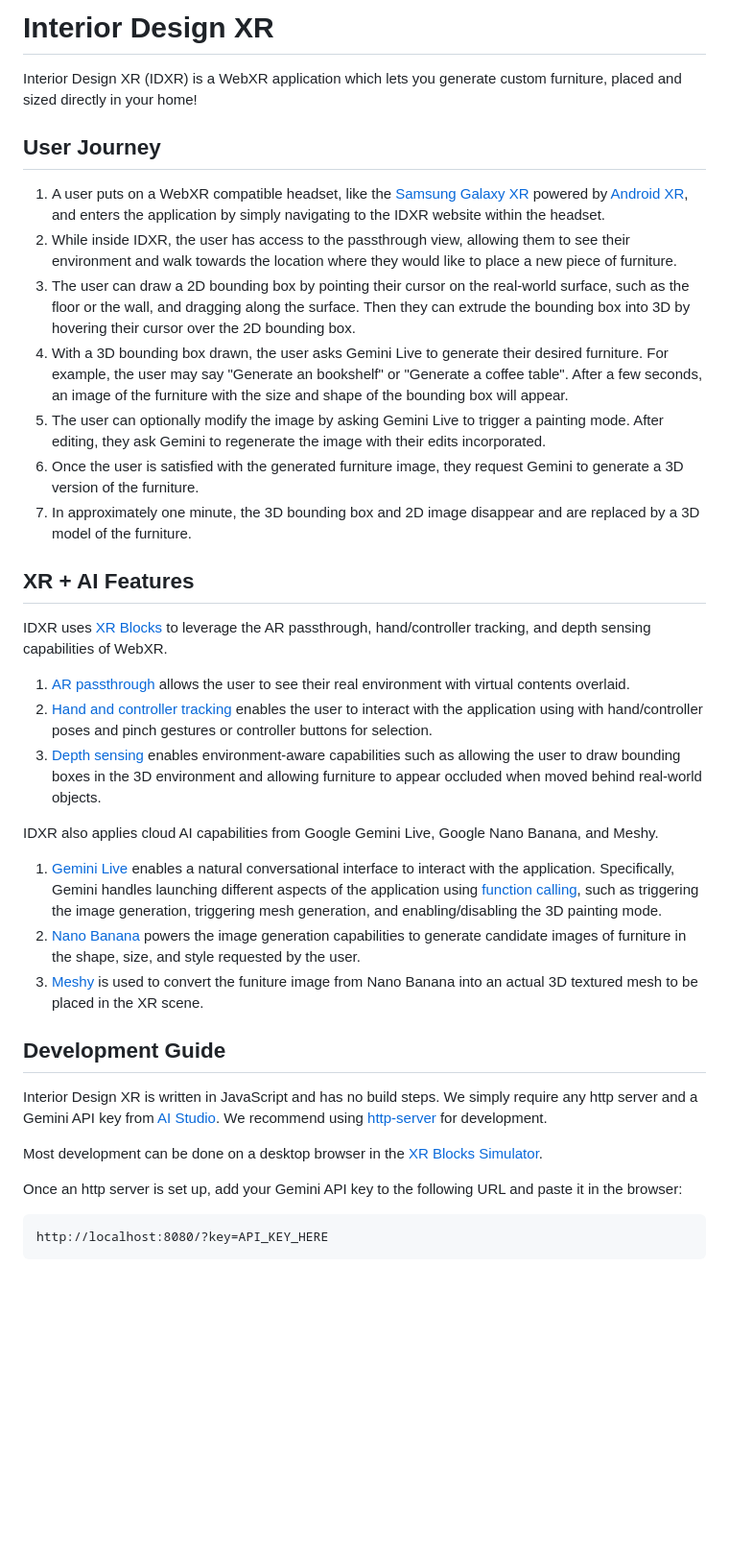
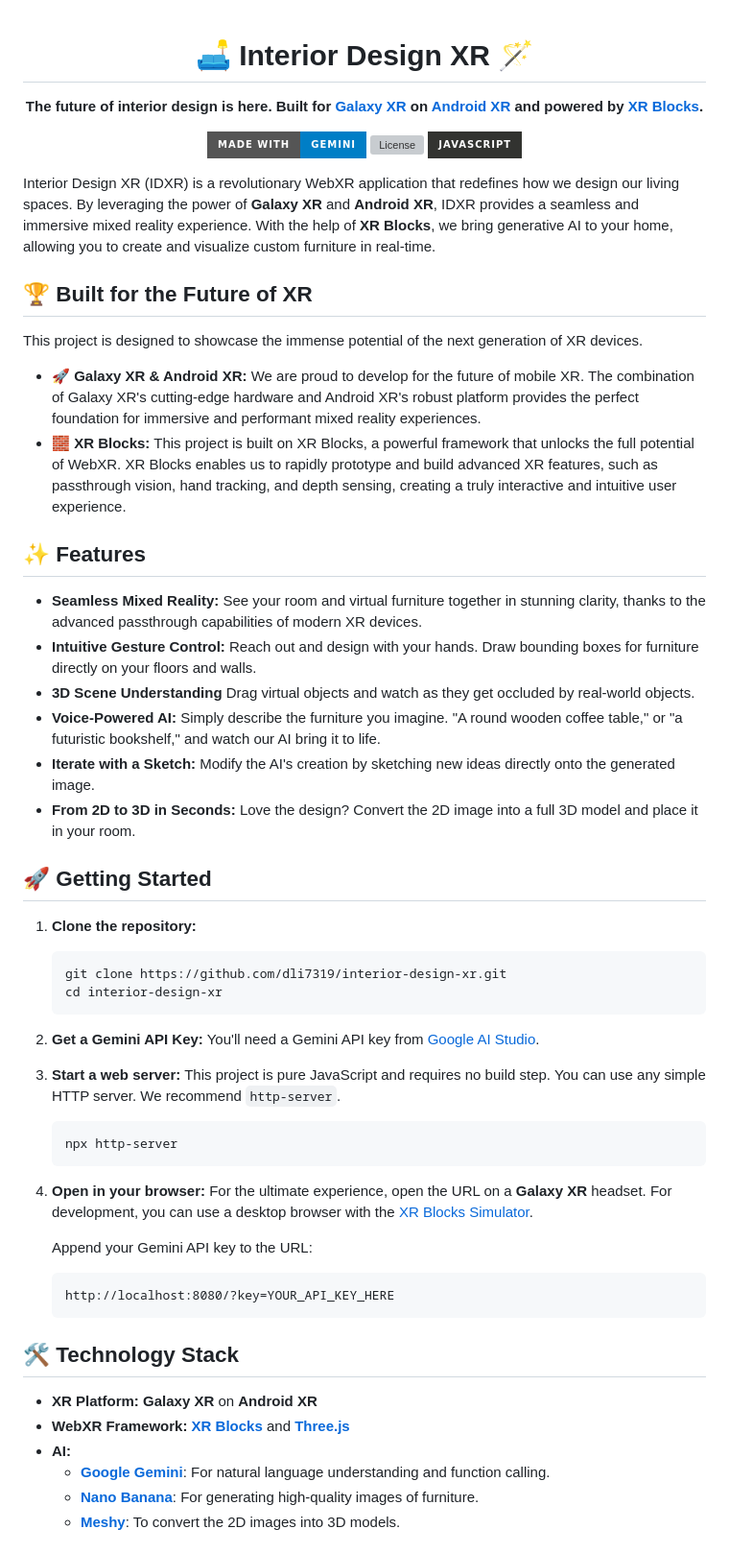
Before and after one commit to dli7319/interior-design-xr, a Markdown page: README.md, the part around the change printed below. Shown: that part at 96% size. Rendered like a GitHub page; badges without logos; blank space fills up the shorter version; grey boxes are pictures that could not be loaded.

Commit message:
Rewrite the README.md

````diff
--- a/README.md
+++ b/README.md
@@ -1,41 +1,62 @@
-# Interior Design XR
+<div align="center">
 
-Interior Design XR (IDXR) is a WebXR application which lets you generate custom furniture, placed and sized directly in your home!
+# 🛋️ Interior Design XR 🪄
 
-## User Journey
+**The future of interior design is here. Built for [Galaxy XR](https://www.samsung.com/us/xr/galaxy-xr/galaxy-xr/) on [Android XR](https://www.android.com/xr/) and powered by [XR Blocks](http://xrblocks.github.io/).**
 
-1. A user puts on a WebXR compatible headset, like the [Samsung Galaxy XR](https://www.samsung.com/us/xr/galaxy-xr/galaxy-xr/) powered by [Android XR](https://www.android.com/xr/), and enters the application by simply navigating to the IDXR website within the headset.
-2. While inside IDXR, the user has access to the passthrough view, allowing them to see their environment and walk towards the location where they would like to place a new piece of furniture.
-3. The user can draw a 2D bounding box by pointing their cursor on the real-world surface, such as the floor or the wall, and dragging along the surface. Then they can extrude the bounding box into 3D by hovering their cursor over the 2D bounding box.
-4. With a 3D bounding box drawn, the user asks Gemini Live to generate their desired furniture. For example, the user may say "Generate an bookshelf" or "Generate a coffee table". After a few seconds, an image of the furniture with the size and shape of the bounding box will appear.
-5. The user can optionally modify the image by asking Gemini Live to trigger a painting mode. After editing, they ask Gemini to regenerate the image with their edits incorporated.
-6. Once the user is satisfied with the generated furniture image, they request Gemini to generate a 3D version of the furniture.
-7. In approximately one minute, the 3D bounding box and 2D image disappear and are replaced by a 3D model of the furniture.
+![Made with Gemini](https://img.shields.io/badge/Made%20with-Gemini-blue?style=for-the-badge&logo=google-gemini)
+![License](https://img.shields.io/github/license/dli7319/interior-design-xr?style=for-the-badge)
+![Language](https://img.shields.io/badge/javascript-%23323330.svg?style=for-the-badge&logo=javascript&logoColor=%23F7DF1E)
 
-## XR + AI Features
+</div>
 
-IDXR uses [XR Blocks](http://xrblocks.github.io/) to leverage the AR passthrough, hand/controller tracking, and depth sensing capabilities of WebXR.
+Interior Design XR (IDXR) is a revolutionary WebXR application that redefines how we design our living spaces. By leveraging the power of **Galaxy XR** and **Android XR**, IDXR provides a seamless and immersive mixed reality experience. With the help of **XR Blocks**, we bring generative AI to your home, allowing you to create and visualize custom furniture in real-time.
 
-1. [AR passthrough](https://www.w3.org/TR/webxr/#dom-xrsessionmode-immersive-ar) allows the user to see their real environment with virtual contents overlaid.
-2. [Hand and controller tracking](https://www.w3.org/TR/webxr/) enables the user to interact with the application using with hand/controller poses and pinch gestures or controller buttons for selection.
-3. [Depth sensing](https://www.w3.org/TR/webxr-depth-sensing-1/) enables environment-aware capabilities such as allowing the user to draw bounding boxes in the 3D environment and allowing furniture to appear occluded when moved behind real-world objects.
+## 🏆 Built for the Future of XR
 
-IDXR also applies cloud AI capabilities from Google Gemini Live, Google Nano Banana, and Meshy.
+This project is designed to showcase the immense potential of the next generation of XR devices.
 
-1. [Gemini Live](https://ai.google.dev/gemini-api/docs/live) enables a natural conversational interface to interact with the application. Specifically, Gemini handles launching different aspects of the application using [function calling](https://ai.google.dev/gemini-api/docs/function-calling?example=meeting), such as triggering the image generation, triggering mesh generation, and enabling/disabling the 3D painting mode.
-2. [Nano Banana](https://ai.google.dev/gemini-api/docs/image-generation) powers the image generation capabilities to generate candidate images of furniture in the shape, size, and style requested by the user.
-3. [Meshy](https://docs.meshy.ai/en) is used to convert the funiture image from Nano Banana into an actual 3D textured mesh to be placed in the XR scene.
+- **🚀 Galaxy XR & Android XR:** We are proud to develop for the future of mobile XR. The combination of Galaxy XR's cutting-edge hardware and Android XR's robust platform provides the perfect foundation for immersive and performant mixed reality experiences.
+- **🧱 XR Blocks:** This project is built on XR Blocks, a powerful framework that unlocks the full potential of WebXR. XR Blocks enables us to rapidly prototype and build advanced XR features, such as passthrough vision, hand tracking, and depth sensing, creating a truly interactive and intuitive user experience.
 
-## Development Guide
+## ✨ Features
 
-Interior Design XR is written in JavaScript and has no build steps.
-We simply require any http server and a Gemini API key from [AI Studio](https://aistudio.google.com/).
-We recommend using [http-server](https://www.npmjs.com/package/http-server) for development.
+- **Seamless Mixed Reality:** See your room and virtual furniture together in stunning clarity, thanks to the advanced passthrough capabilities of modern XR devices.
+- **Intuitive Gesture Control:** Reach out and design with your hands. Draw bounding boxes for furniture directly on your floors and walls.
+- **3D Scene Understanding** Drag virtual objects and watch as they get occluded by real-world objects.
+- **Voice-Powered AI:** Simply describe the furniture you imagine. "A round wooden coffee table," or "a futuristic bookshelf," and watch our AI bring it to life.
+- **Iterate with a Sketch:** Modify the AI's creation by sketching new ideas directly onto the generated image.
+- **From 2D to 3D in Seconds:** Love the design? Convert the 2D image into a full 3D model and place it in your room.
 
-Most development can be done on a desktop browser in the [XR Blocks Simulator](https://xrblocks.github.io/docs/manual/Simulator/).
+## 🚀 Getting Started
 
-Once an http server is set up, add your Gemini API key to the following URL and paste it in the browser:
+1.  **Clone the repository:**
+    ```bash
+    git clone https://github.com/dli7319/interior-design-xr.git
+    cd interior-design-xr
+    ```
+2.  **Get a Gemini API Key:**
+    You'll need a Gemini API key from [Google AI Studio](https://aistudio.google.com/).
+3.  **Start a web server:**
+    This project is pure JavaScript and requires no build step. You can use any simple HTTP server. We recommend `http-server`.
+    ```bash
+    npx http-server
+    ```
+4.  **Open in your browser:**
+    For the ultimate experience, open the URL on a **Galaxy XR** headset. For development, you can use a desktop browser with the [XR Blocks Simulator](https://xrblocks.github.io/docs/manual/Simulator/).
 
-```
-http://localhost:8080/?key=API_KEY_HERE
-```
+    Append your Gemini API key to the URL:
+
+    ```
+    http://localhost:8080/?key=YOUR_API_KEY_HERE
+    ```
+
+## 🛠️ Technology Stack
+
+- **XR Platform:** **Galaxy XR** on **Android XR**
+- **WebXR Framework:** [**XR Blocks**](https://xrblocks.github.io/) and [**Three.js**](https://threejs.org/)
+- **AI:**
+  - [**Google Gemini**](https://ai.google.dev/gemini-api/docs/live): For natural language understanding and function calling.
+  - [**Nano Banana**](https://ai.google.dev/gemini-api/docs/image-generation): For generating high-quality images of furniture.
+  - [**Meshy**](https://docs.meshy.ai/en): To convert the 2D images into 3D models.
+
````
Also changed, not shown: other parts of README.md (+15 -0 lines).
